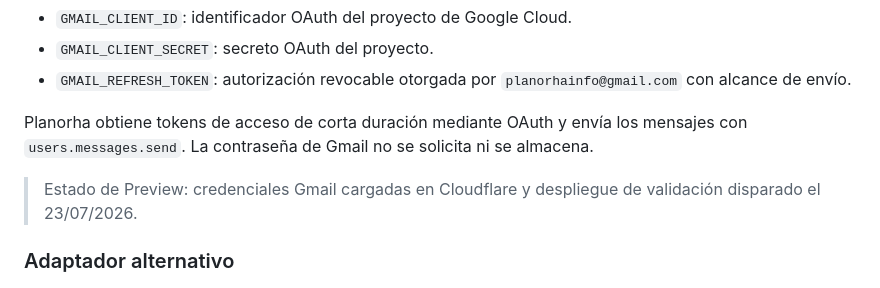
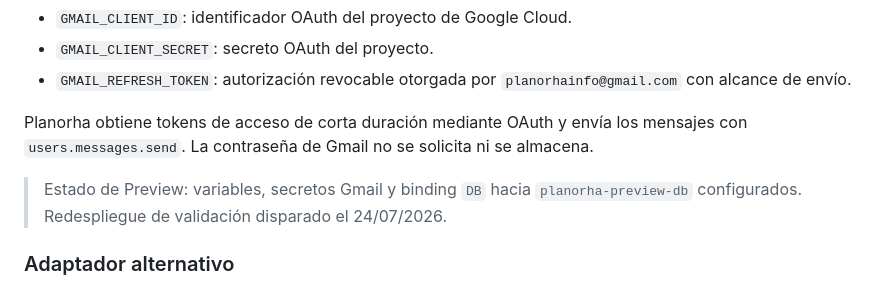
Before and after one commit to gnaEMV90/organizador-personal, a Markdown page: docs/SAAS_SETUP.md, the part around the change. GitHub-like rendering.

Commit message:
chore: redesplegar Preview con bindings SaaS

```diff
--- a/docs/SAAS_SETUP.md
+++ b/docs/SAAS_SETUP.md
@@ -20,7 +20,7 @@ Estos valores deben cargarse como secretos de Cloudflare y nunca confirmarse en
 
 Planorha obtiene tokens de acceso de corta duración mediante OAuth y envía los mensajes con `users.messages.send`. La contraseña de Gmail no se solicita ni se almacena.
 
-> Estado de Preview: credenciales Gmail cargadas en Cloudflare y despliegue de validación disparado el 23/07/2026.
+> Estado de Preview: variables, secretos Gmail y binding `DB` hacia `planorha-preview-db` configurados. Redespliegue de validación disparado el 24/07/2026.
 
 ### Adaptador alternativo
 
```
